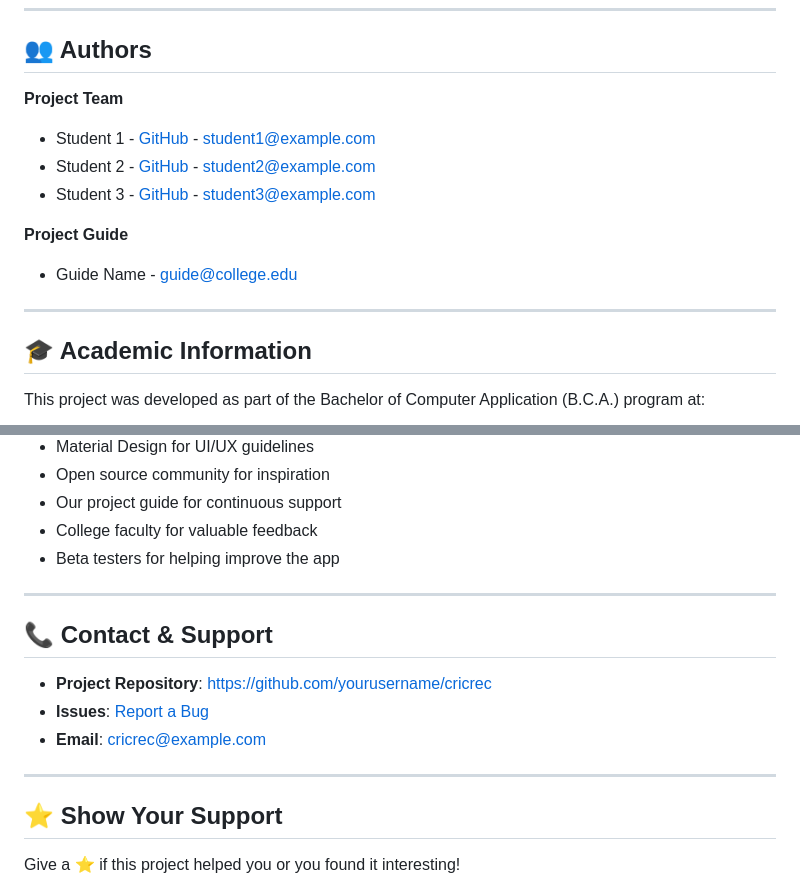
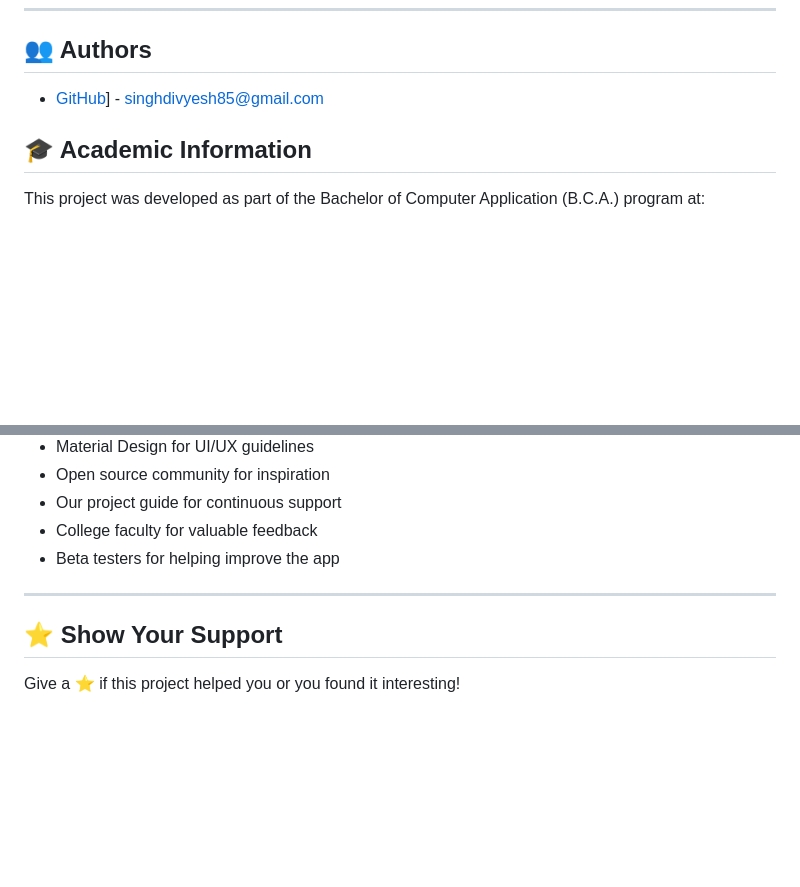
Before and after one commit to SinghDivyesh/cricRec, a Markdown page: README.md, 2 parts joined by grey strips. Rendered like a GitHub page; blank space fills up the shorter version.

Commit message:
Revise README to eliminate author and contact sections

```diff
--- a/README.md
+++ b/README.md
@@ -471,15 +471,7 @@ Distributed under the MIT License. See `LICENSE` for more information.
 
 ## 👥 Authors
 
-**Project Team**
-- Student 1 - [GitHub](https://github.com/student1) - student1@example.com
-- Student 2 - [GitHub](https://github.com/student2) - student2@example.com
-- Student 3 - [GitHub](https://github.com/student3) - student3@example.com
-
-**Project Guide**
-- Guide Name - guide@college.edu
-
----
+-  [GitHub]([https://github.com/SinghDivyesh)] - singhdivyesh85@gmail.com
 
 ## 🎓 Academic Information
 
@@ -504,13 +496,6 @@ Academic Year: 2025-2026
 
 ---
 
-## 📞 Contact & Support
-
-- **Project Repository**: [https://github.com/yourusername/cricrec](https://github.com/yourusername/cricrec)
-- **Issues**: [Report a Bug](https://github.com/yourusername/cricrec/issues)
-- **Email**: cricrec@example.com
-
----
 
 ## ⭐ Show Your Support
 
```
